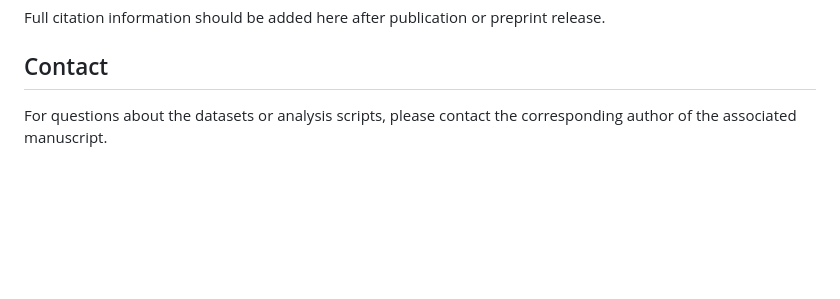
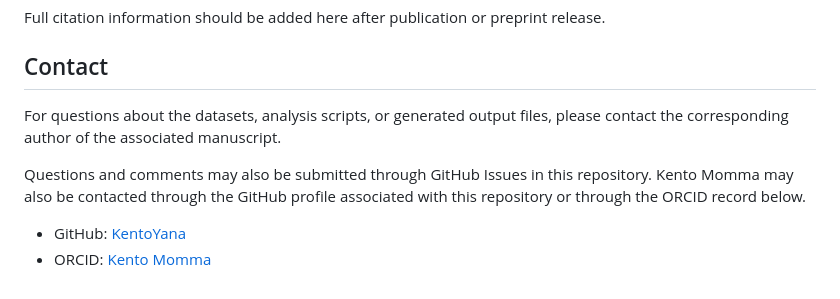
Before and after one commit to KentoYana/Resource_Article_DDT_hH3-K4R_01, a Markdown page: README.md, the part around the change. Rendered like a GitHub page; blank space fills up the shorter version.

Commit message:
Change contact information

```diff
--- a/README.md
+++ b/README.md
@@ -246,4 +246,9 @@ Full citation information should be added here after publication or preprint rel
 
 ## Contact
 
-For questions about the datasets or analysis scripts, please contact the corresponding author of the associated manuscript.
+For questions about the datasets, analysis scripts, or generated output files, please contact the corresponding author of the associated manuscript.
+
+Questions and comments may also be submitted through GitHub Issues in this repository. Kento Momma may also be contacted through the GitHub profile associated with this repository or through the ORCID record below.
+
+- GitHub: [KentoYana](https://github.com/KentoYana)
+- ORCID: [Kento Momma](https://orcid.org/0009-0004-7481-1364)
```
